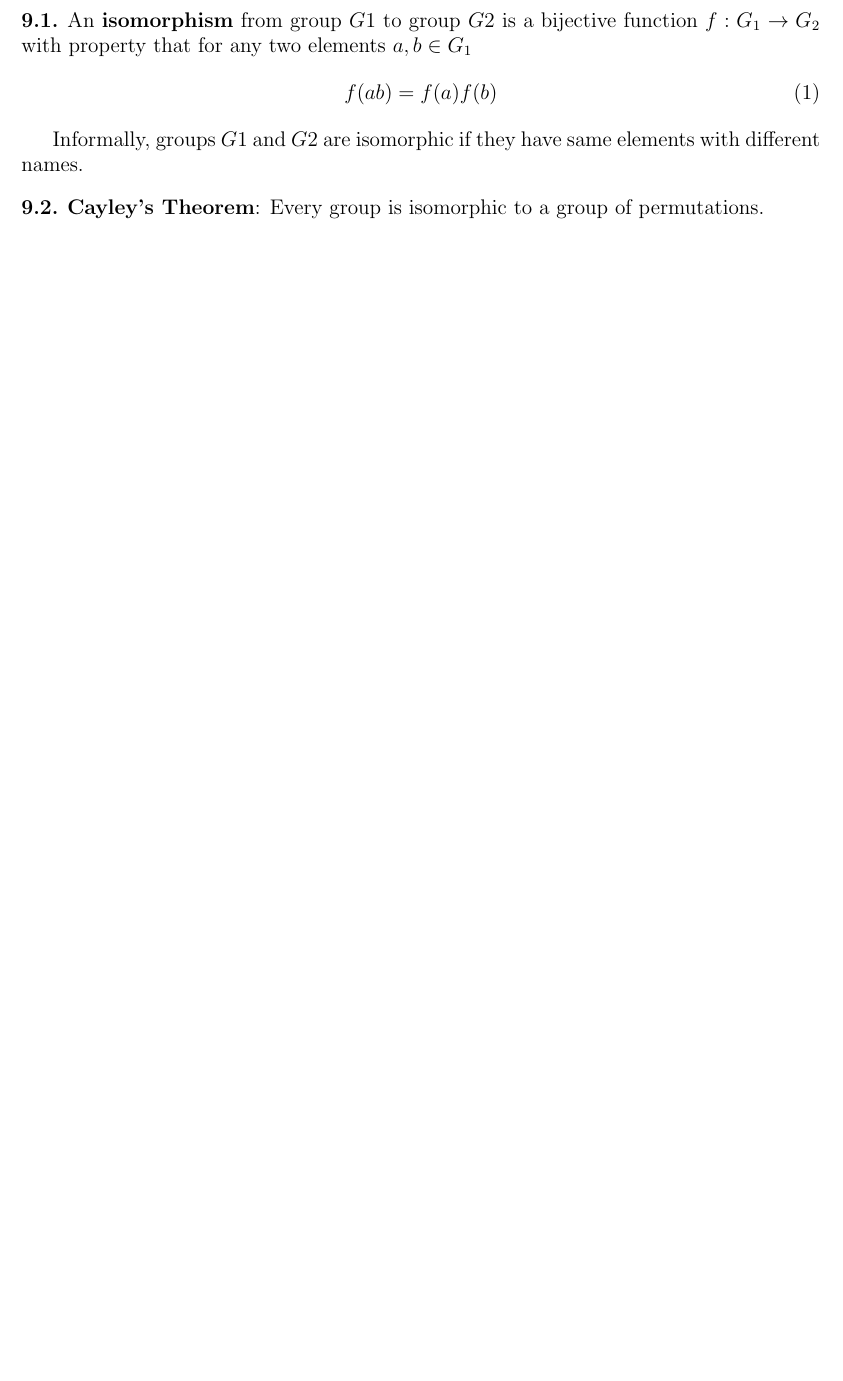
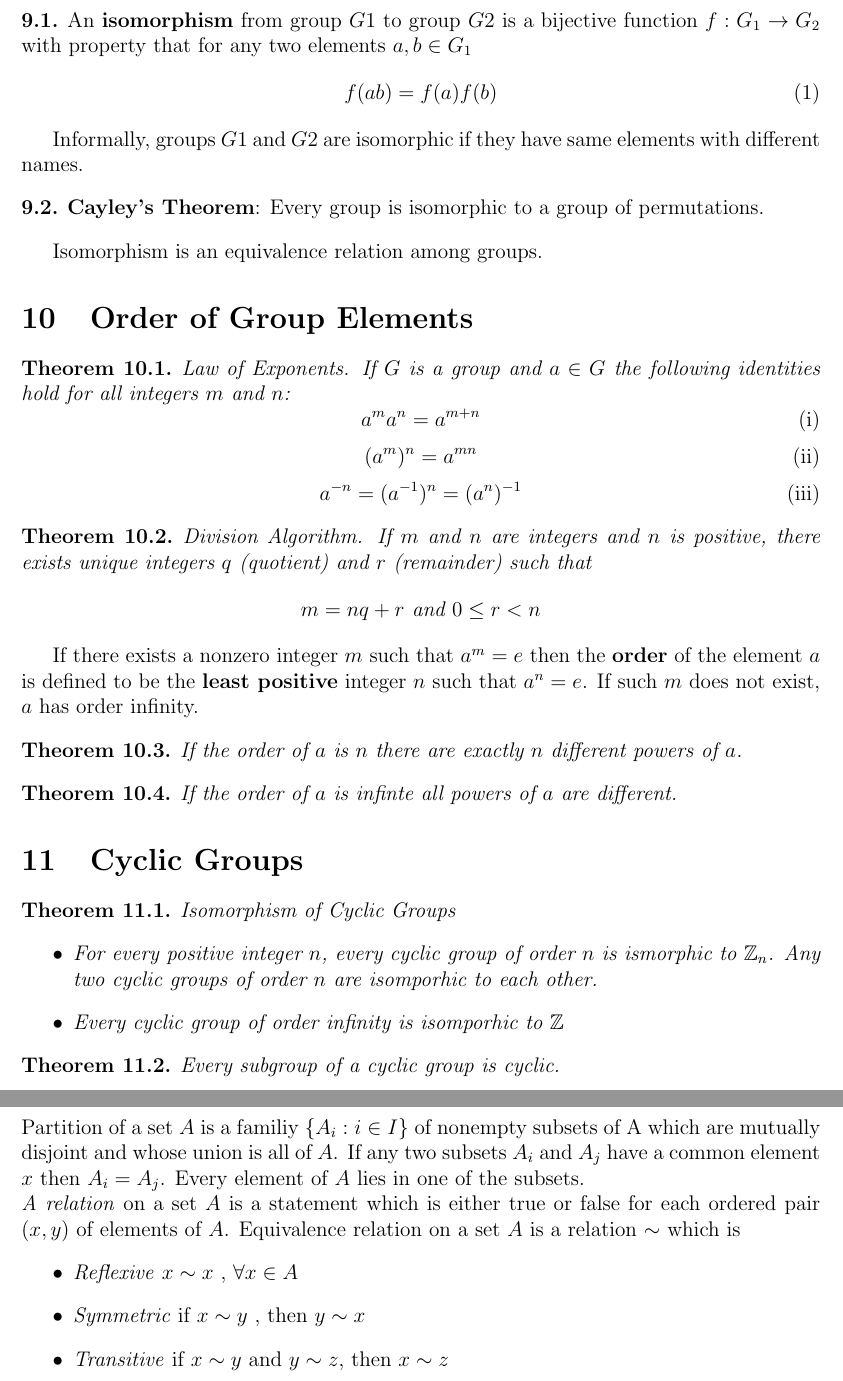
Before and after one commit to m5imunovic/math, a LaTeX document (AbstractAlgebra/aa_pinter_notes.tex): part of page 4 of 4 before the commit and two parts of pages 4 and 5 of 5 after it, the two joined at a grey line, cut so that both start at the same text, the shorter picture padded with empty space. Compiled offline with pdfLaTeX.

Commit message:
Added chapter 11

```diff
--- a/AbstractAlgebra/aa_pinter_notes.tex
+++ b/AbstractAlgebra/aa_pinter_notes.tex
@@ -155,4 +155,51 @@ Informally, groups $G1$ and $G2$ are isomorphic if they have same elements with
 \begin{definition}{}
     \textbf{Cayley's Theorem}: Every group is isomorphic to a group of permutations.
 \end{definition}
+Isomorphism is an equivalence relation among groups.
+\section{Order of Group Elements}
+\begin{theorem}{Law of Exponents.}
+    If $G$ is a group and $a \in G$ the following identities hold for all integers $m$ and $n$:
+        \begin{equation*}\tag{i}
+            a^ma^n = a^{m+n}
+        \end{equation*}
+        \begin{equation*}\tag{ii}
+            (a^m)^n = a^{mn}
+        \end{equation*}
+        \begin{equation*}\tag{iii}
+            a^{-n} = (a^{-1})^n = (a^n)^{-1}
+        \end{equation*}
+\end{theorem}
+\begin{theorem}{Division Algorithm.}
+        If $m$ and $n$ are integers and $n$ is positive, there exists unique integers $q$ (\textit{quotient}) and $r$ (\textit{remainder}) such that
+    \begin{equation*}
+            m = nq + r \text{ and } 0 \leq r < n
+    \end{equation*}
+\end{theorem}
+If there exists a nonzero integer $m$ such that $a^m=e$ then the \textbf{order} of the element $a$ is defined to be the \textbf{least positive} integer $n$ such that $a^n=e$. If such $m$ does not exist, $a$ has order infinity.
+\begin{theorem}{}
+        If the order of $a$ is $n$ there are exactly $n$ different powers of $a$.
+\end{theorem}
+\begin{theorem}{}
+        If the order of $a$ is infinte all powers of $a$ are different.
+\end{theorem}
+\section{Cyclic Groups}
+\begin{theorem}{Isomorphism of Cyclic Groups}
+\begin{itemize}
+        \item For every positive integer $n$, every cyclic group of order $n$ is ismorphic to $\mathbb{Z}_n$. Any two cyclic groups of order $n$ are isomporhic to each other.
+       \item Every cyclic group of order infinity is isomporhic to $\mathbb{Z}$
+\end{itemize}
+\end{theorem}
+\begin{theorem}{}
+        Every subgroup of a cyclic group is cyclic.
+\end{theorem}
+\section{Partitions and Equivalence Relations}
+Partition of a set $A$ is a familiy $\{ A_i : i \in I \}$ of nonempty subsets of A which are mutually disjoint and whose union is all of $A$. If any two subsets $A_i$ and $A_j$ have a common element $x$ then $A_i = A_j$. Every element of $A$ lies in one of the subsets.
+\\
+\textit{A relation} on a set $A$ is a statement which is either true or false for each ordered pair $(x, y)$ of elements of $A$.
+Equivalence relation on a set $A$ is a relation $\sim$ which is
+\begin{itemize}
+    \item \textit{Reflexive} $x \sim x$ , $\forall x \in A$
+    \item \textit{Symmetric} if $x \sim y$ , then $y \sim x$
+    \item \textit{Transitive} if $x \sim y$ and $y \sim z$, then $x \sim z$
+\end{itemize}
 \end{document}
```
